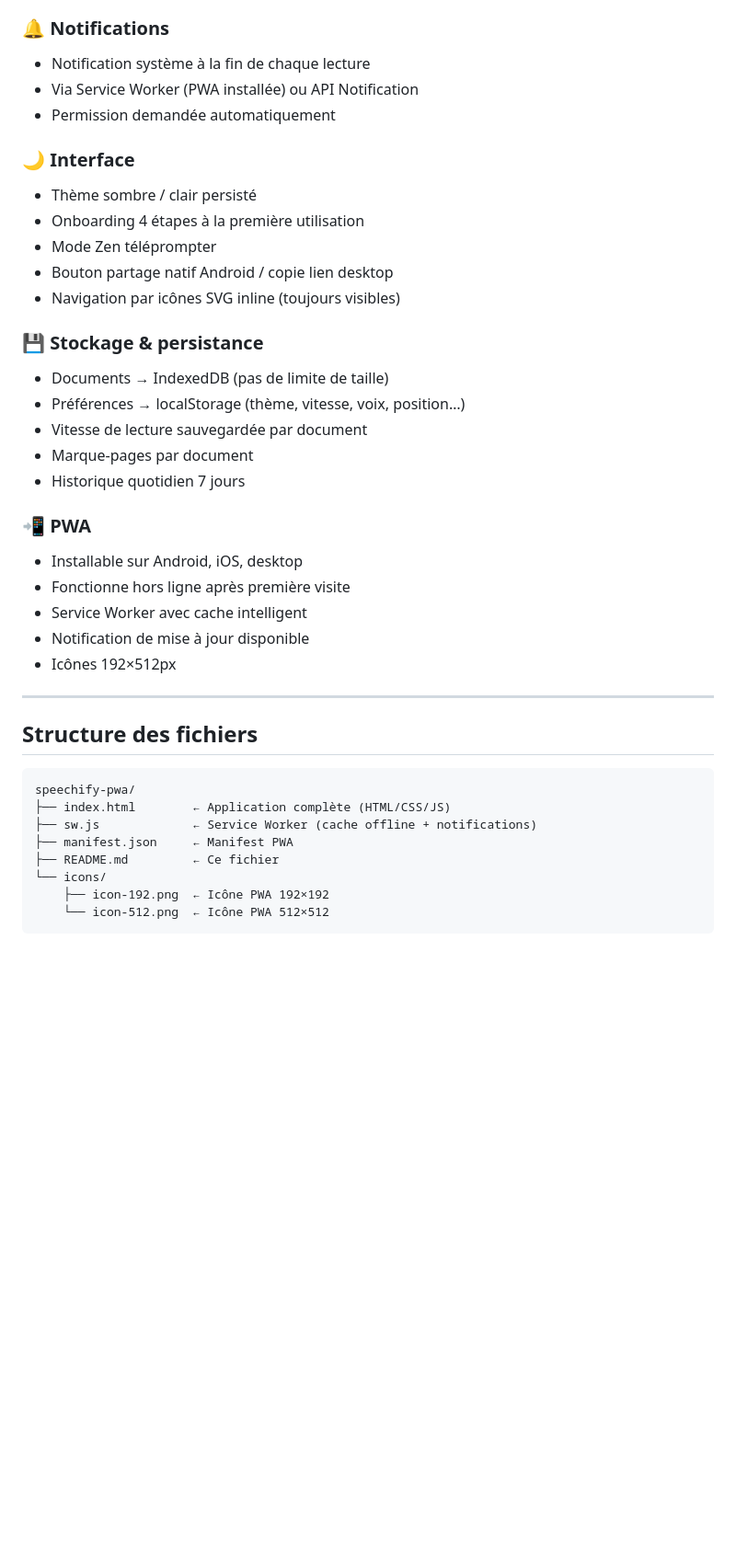
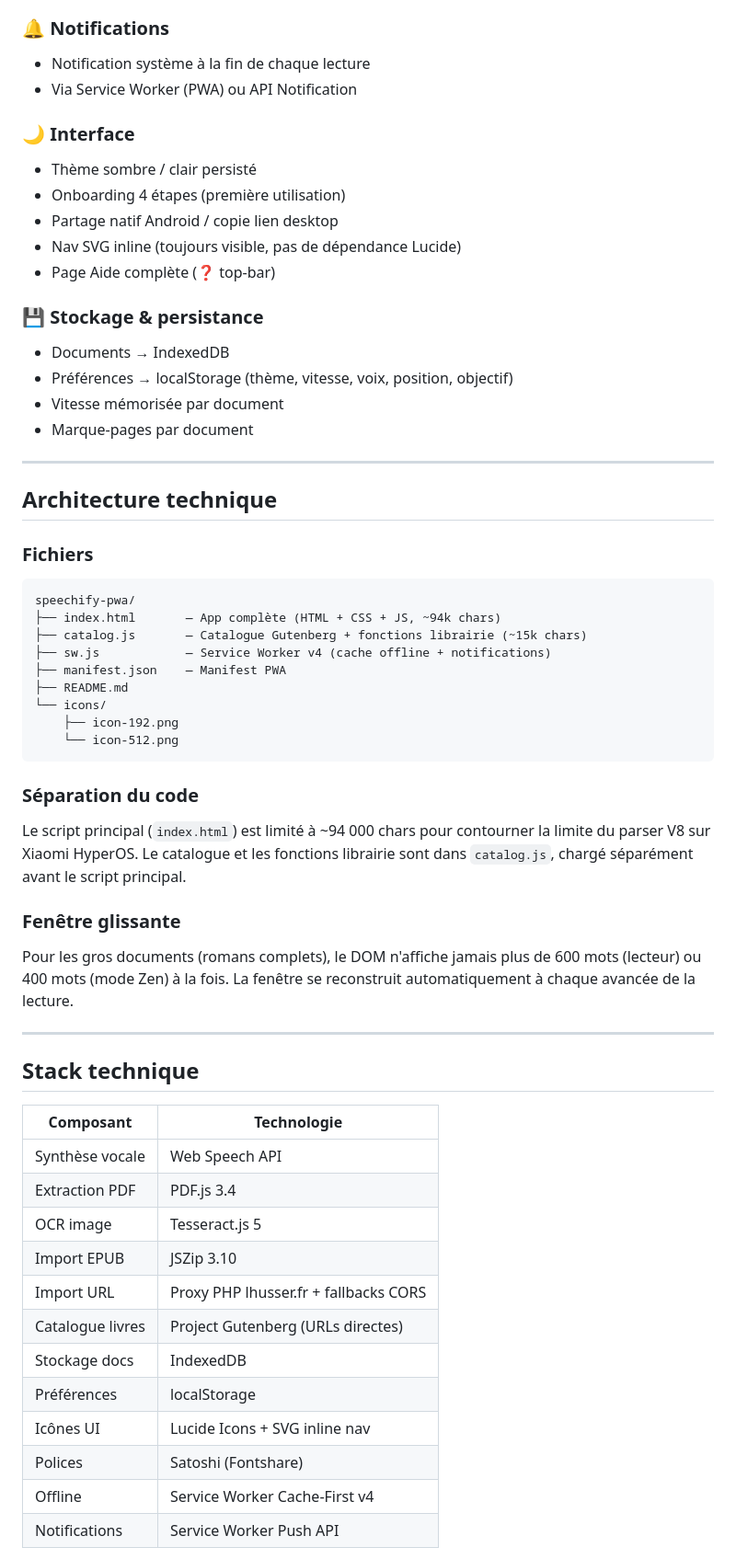
Before and after one commit to Laurent-67370/speechify-pwa, a Markdown page: README.md, the part around one of its changes. Shown at 92% size. Drawn GitHub-style; blank space fills up the shorter version.

````diff
--- a/README.md
+++ b/README.md
@@ -60,41 +66,65 @@ Application web progressive (PWA) de lecture audio de documents PDF et textes av
 
 ### 🔔 Notifications
 - Notification système à la fin de chaque lecture
-- Via Service Worker (PWA installée) ou API Notification
-- Permission demandée automatiquement
+- Via Service Worker (PWA) ou API Notification
 
 ### 🌙 Interface
 - Thème sombre / clair persisté
-- Onboarding 4 étapes à la première utilisation
-- Mode Zen téléprompter
-- Bouton partage natif Android / copie lien desktop
-- Navigation par icônes SVG inline (toujours visibles)
+- Onboarding 4 étapes (première utilisation)
+- Partage natif Android / copie lien desktop
+- Nav SVG inline (toujours visible, pas de dépendance Lucide)
+- Page Aide complète (❓ top-bar)
 
 ### 💾 Stockage & persistance
-- Documents → IndexedDB (pas de limite de taille)
-- Préférences → localStorage (thème, vitesse, voix, position…)
-- Vitesse de lecture sauvegardée par document
+- Documents → IndexedDB
+- Préférences → localStorage (thème, vitesse, voix, position, objectif)
+- Vitesse mémorisée par document
 - Marque-pages par document
-- Historique quotidien 7 jours
-
-### 📲 PWA
-- Installable sur Android, iOS, desktop
-- Fonctionne hors ligne après première visite
-- Service Worker avec cache intelligent
-- Notification de mise à jour disponible
-- Icônes 192×512px
 
 ---
 
-## Structure des fichiers
+## Architecture technique
+
+### Fichiers
 
 ```
 speechify-pwa/
-├── index.html        ← Application complète (HTML/CSS/JS)
-├── sw.js             ← Service Worker (cache offline + notifications)
-├── manifest.json     ← Manifest PWA
-├── README.md         ← Ce fichier
+├── index.html       — App complète (HTML + CSS + JS, ~94k chars)
+├── catalog.js       — Catalogue Gutenberg + fonctions librairie (~15k chars)
+├── sw.js            — Service Worker v4 (cache offline + notifications)
+├── manifest.json    — Manifest PWA
+├── README.md
 └── icons/
-    ├── icon-192.png  ← Icône PWA 192×192
-    └── icon-512.png  ← Icône PWA 512×512
+    ├── icon-192.png
+    └── icon-512.png
 ```
+
+### Séparation du code
+Le script principal (`index.html`) est limité à ~94 000 chars pour contourner
+la limite du parser V8 sur Xiaomi HyperOS. Le catalogue et les fonctions
+librairie sont dans `catalog.js`, chargé séparément avant le script principal.
+
+### Fenêtre glissante
+Pour les gros documents (romans complets), le DOM n'affiche jamais plus de
+600 mots (lecteur) ou 400 mots (mode Zen) à la fois. La fenêtre se reconstruit
+automatiquement à chaque avancée de la lecture.
+
+---
+
+## Stack technique
+
+| Composant | Technologie |
+|-----------|-------------|
+| Synthèse vocale | Web Speech API |
+| Extraction PDF | PDF.js 3.4 |
+| OCR image | Tesseract.js 5 |
+| Import EPUB | JSZip 3.10 |
+| Import URL | Proxy PHP lhusser.fr + fallbacks CORS |
+| Catalogue livres | Project Gutenberg (URLs directes) |
+| Stockage docs | IndexedDB |
+| Préférences | localStorage |
+| Icônes UI | Lucide Icons + SVG inline nav |
+| Polices | Satoshi (Fontshare) |
+| Offline | Service Worker Cache-First v4 |
+| Notifications | Service Worker Push API |
+
````
Also changed, not shown: other parts of README.md (+81 -103 lines).
